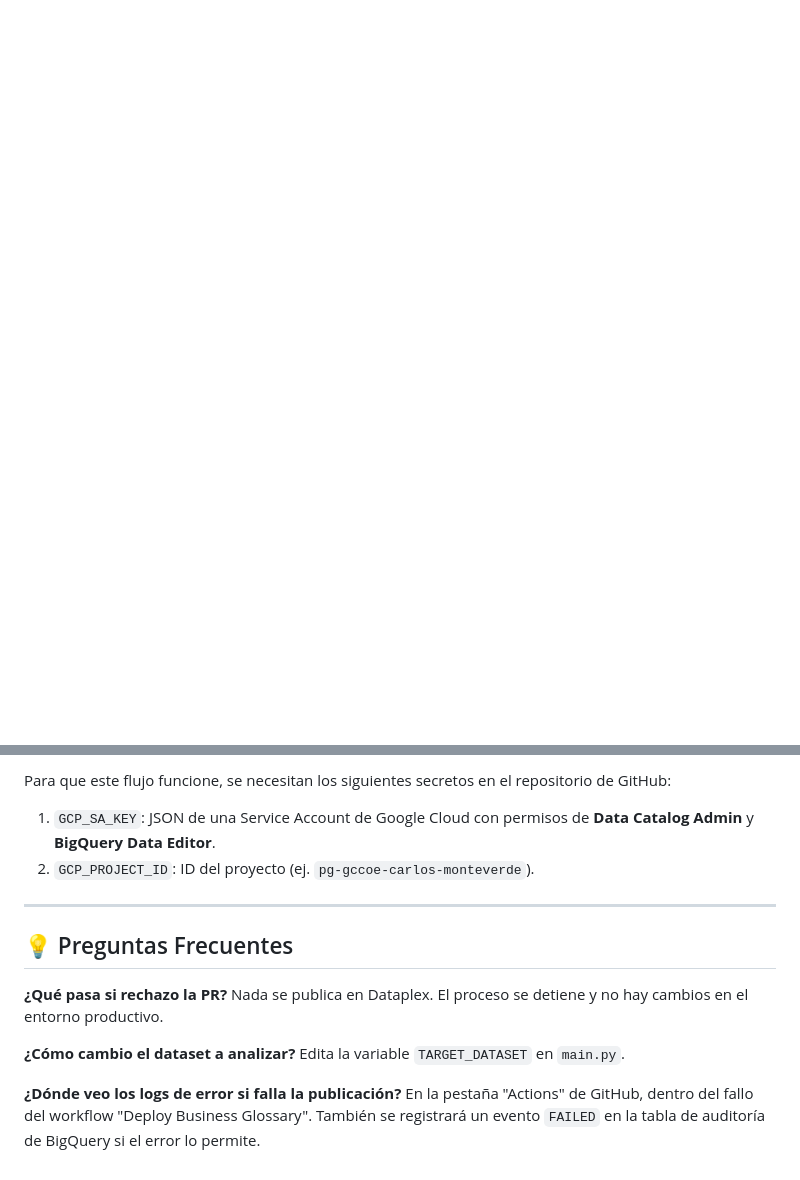
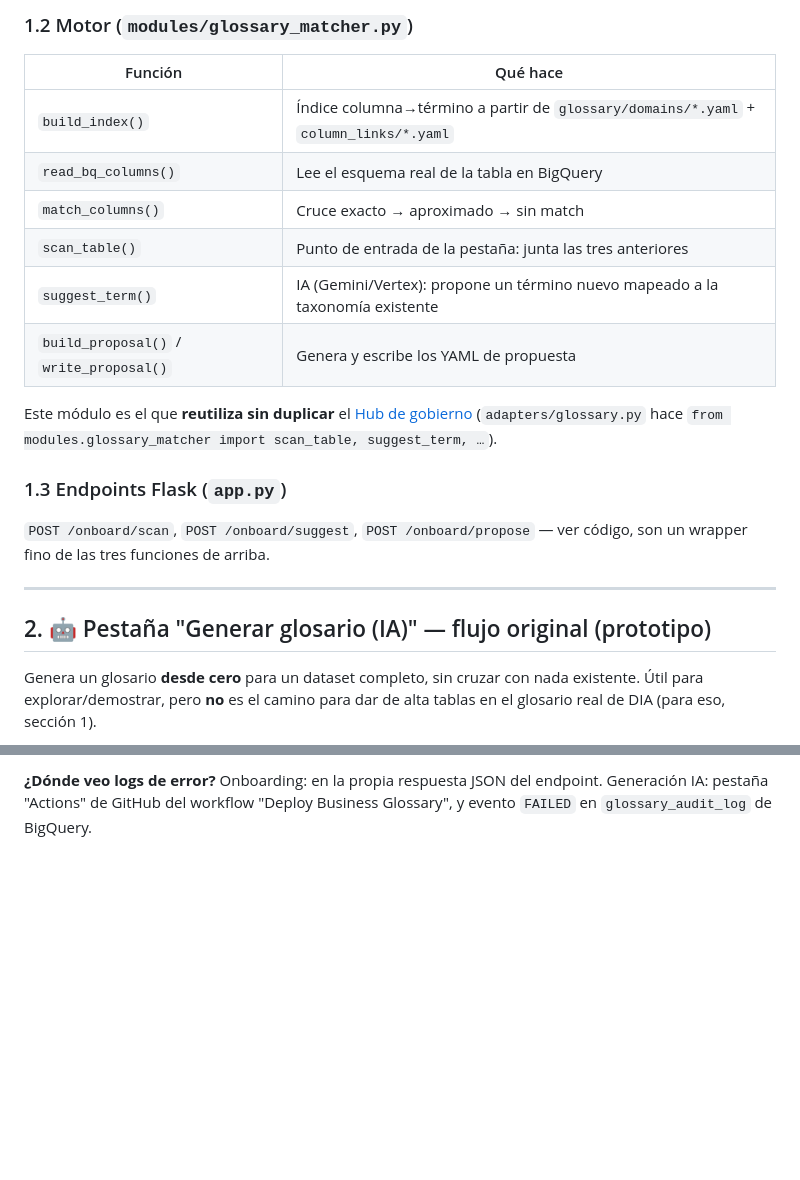
Before and after one commit to carlosmonteverde-sngular/ai-agent-data-governance-business-glossary, a Markdown page: README_MANUAL.md, 2 parts joined by grey strips. Rendered like a GitHub page; blank space fills up the shorter version.

Commit message:
docs: rewrite README_MANUAL.md to clarify the distinction between the table onboarding workflow and the prototype glossary generator.

````diff
--- a/README_MANUAL.md
+++ b/README_MANUAL.md
@@ -8,3 +59,29 @@ El proceso consta de 4 etapas principales:
+### 1.2 Motor (`modules/glossary_matcher.py`)
+
+| Función | Qué hace |
+|---|---|
+| `build_index()` | Índice columna→término a partir de `glossary/domains/*.yaml` + `column_links/*.yaml` |
+| `read_bq_columns()` | Lee el esquema real de la tabla en BigQuery |
+| `match_columns()` | Cruce exacto → aproximado → sin match |
+| `scan_table()` | Punto de entrada de la pestaña: junta las tres anteriores |
+| `suggest_term()` | IA (Gemini/Vertex): propone un término nuevo mapeado a la taxonomía existente |
+| `build_proposal()` / `write_proposal()` | Genera y escribe los YAML de propuesta |
+
+Este módulo es el que **reutiliza sin duplicar** el [Hub de gobierno](../ai-agent-data-governance-hub)
+(`adapters/glossary.py` hace `from modules.glossary_matcher import scan_table, suggest_term, …`).
+
+### 1.3 Endpoints Flask (`app.py`)
+
+`POST /onboard/scan`, `POST /onboard/suggest`, `POST /onboard/propose` — ver código, son un wrapper
+fino de las tres funciones de arriba.
+
+---
+
+## 2. 🤖 Pestaña "Generar glosario (IA)" — flujo original (prototipo)
+
+Genera un glosario **desde cero** para un dataset completo, sin cruzar con nada existente. Útil
+para explorar/demostrar, pero **no** es el camino para dar de alta tablas en el glosario real de
+DIA (para eso, sección 1).
 
 ```mermaid
 graph LR
@@ -94,17 +164,3 @@ Como paso final, el sistema registra la operación.
-Para que este flujo funcione, se necesitan los siguientes secretos en el repositorio de GitHub:
-
-1.  `GCP_SA_KEY`: JSON de una Service Account de Google Cloud con permisos de **Data Catalog Admin** y **BigQuery Data Editor**.
-2.  `GCP_PROJECT_ID`: ID del proyecto (ej. `pg-gccoe-carlos-monteverde`).
-
----
-
-## 💡 Preguntas Frecuentes
-
-**¿Qué pasa si rechazo la PR?**
-Nada se publica en Dataplex. El proceso se detiene y no hay cambios en el entorno productivo.
-
-**¿Cómo cambio el dataset a analizar?**
-Edita la variable `TARGET_DATASET` en `main.py`.
-
-**¿Dónde veo los logs de error si falla la publicación?**
-En la pestaña "Actions" de GitHub, dentro del fallo del workflow "Deploy Business Glossary". También se registrará un evento `FAILED` en la tabla de auditoría de BigQuery si el error lo permite.
+**¿Dónde veo logs de error?**
+Onboarding: en la propia respuesta JSON del endpoint. Generación IA: pestaña "Actions" de GitHub
+del workflow "Deploy Business Glossary", y evento `FAILED` en `glossary_audit_log` de BigQuery.
````
Also changed, not shown: other parts of README_MANUAL.md (+107 -63 lines).
